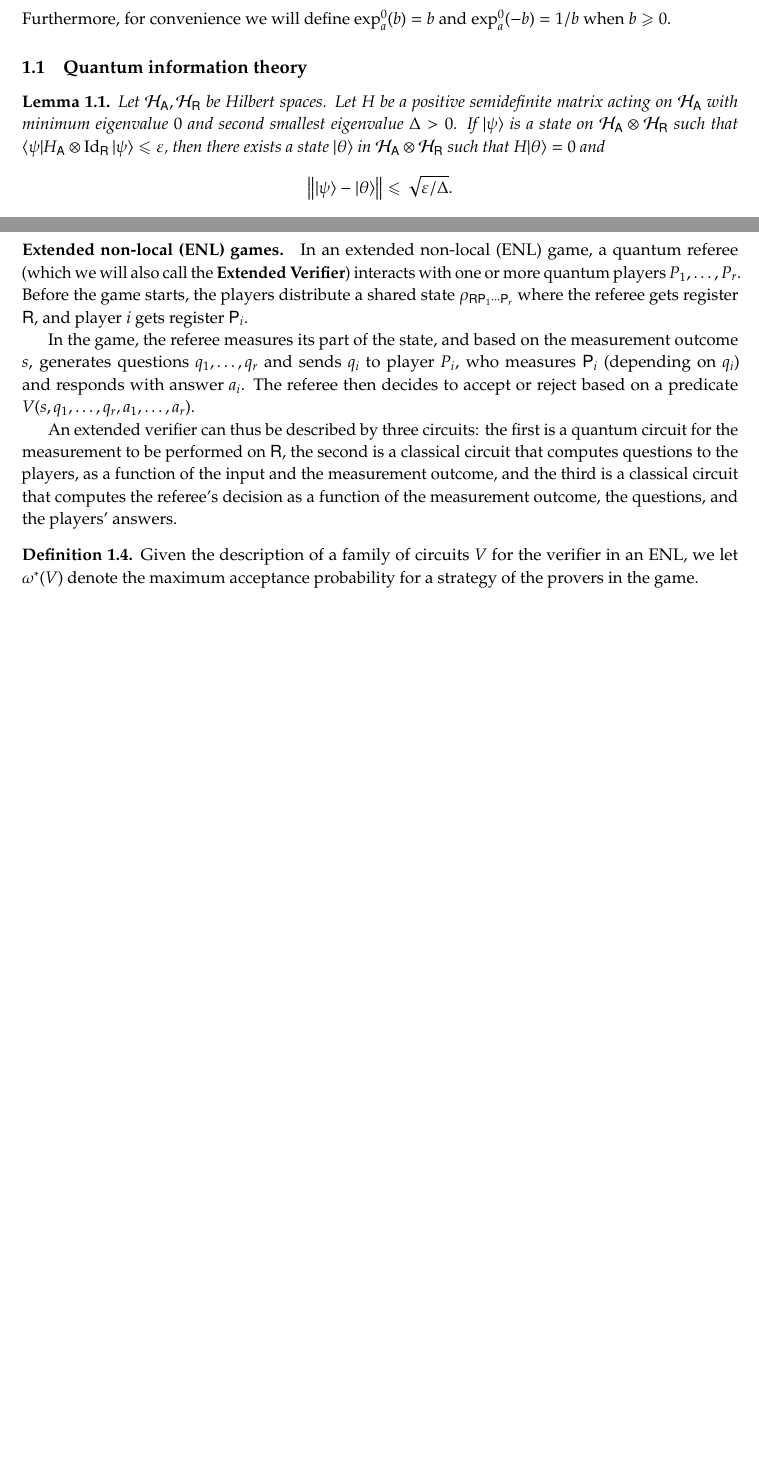
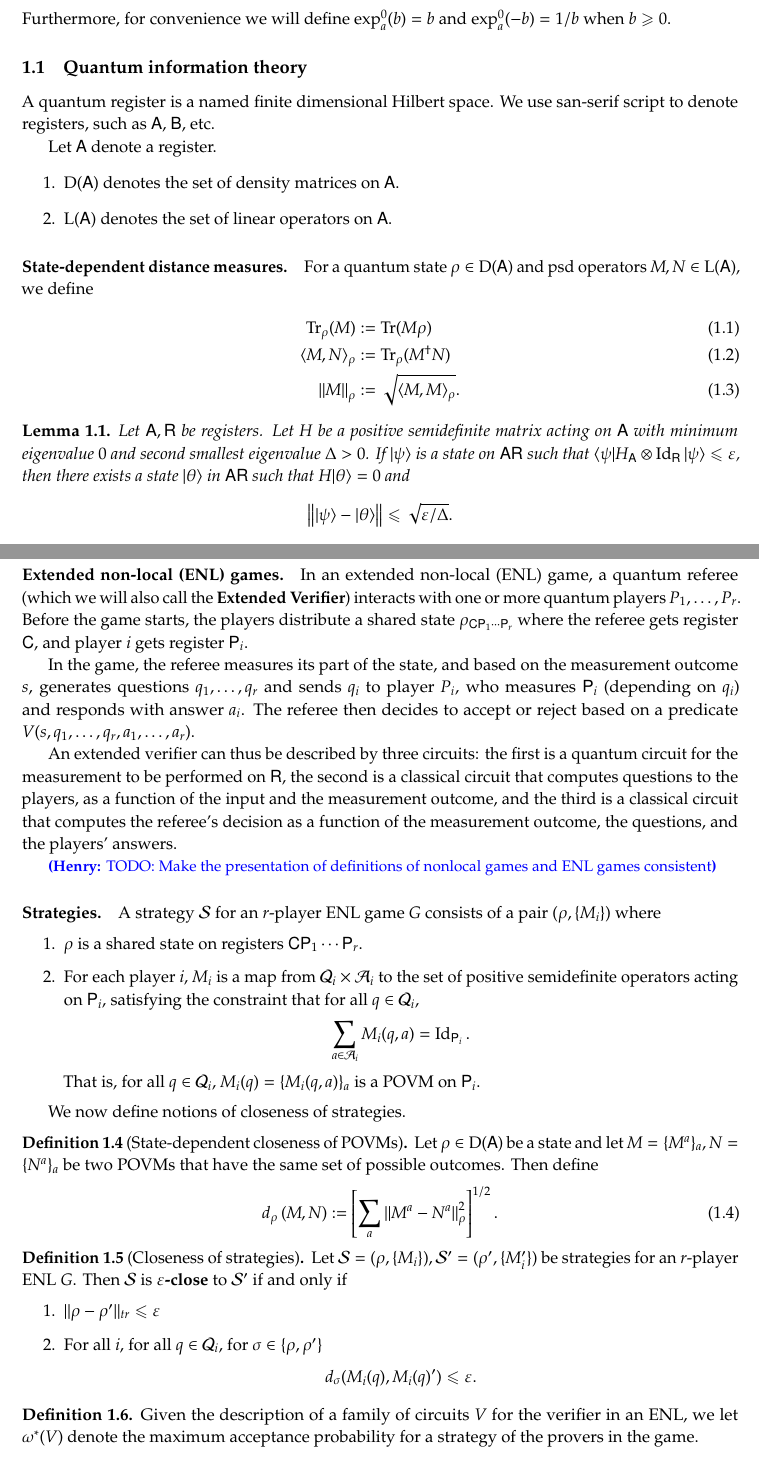
Before and after one commit to vidick/recursiveMIP, a LaTeX document (main.tex, which reads prelim.tex): two parts of pages 1 and 2 of 21 before the commit and two parts of pages 1 and 3 of 22 after it, joined at a grey line, cut so that both start at the same text, the shorter picture padded with empty space. Compiled offline with pdfLaTeX.

Commit message:
Added definitions of: * nonlocal games * strategies of games * closeness of strategies

```diff
--- a/main.tex
+++ b/main.tex
@@ -73,6 +73,9 @@
 \newcommand{\bigbra}[1]{\left \langle#1 \right|}
 \newcommand{\ip}[2]{\langle #1 | #2 \rangle}
 \newcommand{\ketbra}[2]{|#1\rangle\! \langle #2|}
+
+\newcommand{\Dens}{\mathrm{D}}
+\newcommand{\Lin}{\mathrm{L}}
 
 
 %%%%%%%%%%%%%%%%%%%%%%%%%%%%%%%%%%
--- a/prelim.tex
+++ b/prelim.tex
@@ -16,9 +16,27 @@ Furthermore, for convenience we will define $\exp^0_a(b) = b$ and $\exp^0_a(-b)
 
 \subsection{Quantum information theory}
 
+A quantum register is a named finite dimensional Hilbert space. We use san-serif script to denote registers, such as $\sA$, $\sB$, etc.
+
+Let $\sA$ denote a register.
+\begin{enumerate}
+	\item $\Dens(\sA)$ denotes the set of density matrices on $\sA$.
+	\item $\Lin(\sA)$ denotes the set of linear operators on $\sA$.
+\end{enumerate}
+
+
+\paragraph{State-dependent distance measures}
+
+For a quantum state $\rho \in \Dens(\sA)$ and psd operators $M,N \in \Lin(\sA)$, we define
+\begin{align}
+	\Tr_\rho(M) &:= \Tr(M \rho) \\
+	\langle M, N \rangle_\rho &:= \Tr_\rho (M^\dagger N) \\
+	\Norm{ M }_\rho & := \sqrt{ \langle M, M \rangle_\rho}.
+\end{align}
+
 \begin{lemma}
 \label{lem:closeness_to_groundspace}
-	Let $\Hilb_{\sA},\Hilb_{\sR}$ be Hilbert spaces. Let $H$ be a positive semidefinite matrix acting on $\Hilb_{\sA}$ with minimum eigenvalue $0$ and second smallest eigenvalue $\Delta > 0$. If $\ket{\psi}$ is a state on $\Hilb_{\sA} \otimes \Hilb_{\sR}$ such that $\bra{\psi} H_{\sA} \otimes \Id_{\sR} \ket{\psi} \leq \eps$, then there exists a state $\ket{\theta}$ in $\Hilb_{\sA} \otimes \Hilb_{\sR}$ such that $H \ket{\theta} = 0$ and
+	Let $\sA, \sR$ be registers. Let $H$ be a positive semidefinite matrix acting on $\sA$ with minimum eigenvalue $0$ and second smallest eigenvalue $\Delta > 0$. If $\ket{\psi}$ is a state on $\sA \sR$ such that $\bra{\psi} H_{\sA} \otimes \Id_{\sR} \ket{\psi} \leq \eps$, then there exists a state $\ket{\theta}$ in $\sA \sR$ such that $H \ket{\theta} = 0$ and
 	\[
 		\left \| \ket{\psi} - \ket{\theta} \right \| \leq \sqrt{\eps/\Delta}.
 	\]
@@ -59,21 +77,61 @@ We now define a canonically complete language for $\NEXPR$. Define $\mathcal{L}_
 
-\paragraph{Extended non-local (ENL) games} In an extended non-local (ENL) game, a quantum referee (which we will also call the \textbf{Extended Verifier}) interacts with one or more quantum players $P_1,\ldots,P_r$. Before the game starts, the players distribute a shared state $\rho_{\sR \sP_1 \cdots \sP_r}$ where the referee gets register $\sR$, and player $i$ gets register $\sP_i$.
+\paragraph{Non-local games} An $r$-player non-local game $G$ is a tuple $(\mathcal{Q},\mathcal{A},\mu,V)$ where $\mathcal{Q} = \mathcal{Q}_1 \times \cdots \times \mathcal{Q}_r$ and $\mathcal{A} = \mathcal{A}_1 \times \cdots \times \mathcal{A}_r$ are $r$-partite alphabets, $\mu$ is a distribution over $\mathcal{Q}$, and $V: \mathcal{Q} \times \mathcal{A} \to \{0,1\}$ is a verification predicate.
+
+
+
+%In a non-local game, a classical referee (also called the \textbf{verifier}) interacts with two or more quantum players $P_1,\ldots,P_r$.
+
+Such a non-local game is played in the following manner. Before the game starts, the players distribute a shared state $\rho_{\sP_1 \cdots \sP_r}$ between themselves where player $i$ gets register $\sP_i$. In the game, the referee uses private randomness to sample a tuple of \emph{questions} $(q_1,\ldots,q_r)$ from $\mu$, and sends $q_i$ to player $i$, who then performs local measurements on register $\sP_i$ of $\rho$ and returns the measurement outcome $a_i \in \mathcal{A}_i$ (called an \emph{answer}) to the referee. The referee accepts if and only if $V(q_1,\ldots,q_r,a_1,\ldots,a_r) = 1$.
+
+
+\paragraph{Extended non-local (ENL) games} In an extended non-local (ENL) game, a quantum referee (which we will also call the \textbf{Extended Verifier}) interacts with one or more quantum players $P_1,\ldots,P_r$. Before the game starts, the players distribute a shared state $\rho_{\sC \sP_1 \cdots \sP_r}$ where the referee gets register $\sC$, and player $i$ gets register $\sP_i$.
 
 In the game, the referee measures its part of the state, and based on the measurement outcome $s$, generates questions $q_1,\ldots,q_r$ and sends $q_i$ to player $P_i$, who measures $\sP_i$ (depending on $q_i$) and  responds with answer $a_i$. The referee then decides to accept or reject based on a predicate $V(s,q_1,\ldots,q_r,a_1,\ldots,a_r)$.
 
 An extended verifier can thus be described by three circuits: the first is a quantum circuit for the measurement to be performed on $\sR$, the second is a classical circuit that computes questions to the players, as a function of the input and the measurement outcome, and the third is a classical circuit that computes the referee's decision as a function of the measurement outcome, the questions, and the players' answers.
 
+
+\hnote{TODO: Make the presentation of definitions of nonlocal games and ENL games consistent}
+
+\paragraph{Strategies}
+
+A strategy $\mathcal{S}$ for an $r$-player ENL game $G$ consists of a pair $(\rho,\{M_i\})$ where
+\begin{enumerate}
+	\item $\rho$ is a shared state on registers $\sC \sP_1 \cdots \sP_r$.
+	\item For each player $i$, $M_i$ is a map from $\mathcal{Q}_i \times \mathcal{A}_i$ to the set of positive semidefinite operators acting on $\sP_i$, satisfying the constraint that for all $q \in \mathcal{Q}_i$,
+	\[
+		\sum_{a \in \mathcal{A}_i} M_i(q,a) = \Id_{\sP_i}.
+	\]
+	That is, for all $q \in \mathcal{Q}_i$, $M_i(q) = \{M_i(q,a)\}_a$ is a POVM on $\sP_i$.
+	%For each player $i$, for each question $q \in \mathcal{Q}_i$, a POVM $\{ M_q^a \}_{a \in \mathcal{A}_i}$ acting on $\sP_i$. That is, these operators satisfy $\sum_{a \in \mathcal{A}_i} M_q^a = \Id$.
+\end{enumerate}
+
+
+We now define notions of closeness of strategies.
+
+\begin{definition}[State-dependent closeness of POVMs]
+	Let $\rho \in \Dens(\sA)$ be a state and let $M = \{M^a\}_a,N = \{N^a\}_a$ be two POVMs that have the same set of possible outcomes. Then define
+	\begin{align}
+		d_\rho \Paren{ M, N } := \Brac{ \sum_a \Norm{ M^a - N^a }_\rho^2 }^{1/2}.
+	\end{align}
+\end{definition}
+
+
+\begin{definition}[Closeness of strategies]
+	Let $\mathcal{S} = (\rho,\{M_i\}), \mathcal{S}' = (\rho',\{M_i'\})$ be strategies for an $r$-player ENL $G$. Then $\mathcal{S}$ is \textbf{$\eps$-close} to $\mathcal{S}'$ if and only if
+	\begin{enumerate}
+		\item $ \norm{ \rho - \rho'}_{tr} \leq \eps$
+		\item For all $i$, for all $q \in \mathcal{Q}_i$, for $\sigma \in \{\rho,\rho'\}$
+		\[
+		d_\sigma(M_i(q),M_i(q)') \leq \eps.
+		\]
+	\end{enumerate}
+\end{definition}
+
 \begin{definition}
 Given the description of a family of circuits $V$ for the verifier in an ENL, we let $\omega^*(V)$ denote the maximum acceptance probability for a strategy of the provers in the game.
 \end{definition}
 
-%\begin{theorem}[Single-shot compression]
-%	Let $G$ be an $r$-player ENL game such that the extended verifier circuit has size $S$, and furthermore there exists a gate Turing Machine $T_G$ such that on input $1 \leq t \leq S$ (written in binary), $T_G$ outputs the description of the $t$'th gate in $S$ in time $O(\poly \log(S))$. Then there exists an $r+1$-player ENL game $G'$ such that the extended verifier has size $O(\poly \log(S))$, and has value
-%	\[
-%		1 - (1 - \omega^*(G))/\poly(S).
-%	\]
-%	Furthermore, there exists a gate Turing Machine $T_{G'}$ that specifies the $t$'th gate of the extended verifier of $G'$ in $\poly \log \log(S)$ time.
-%\end{theorem}
 
 \subsection{Turing machines}
 \label{sec:turing_machines}
```
Also changed, not shown: subroutines.tex (+4 -4 lines), main.tex (2 more changed lines), prelim.tex (2 more changed lines).
